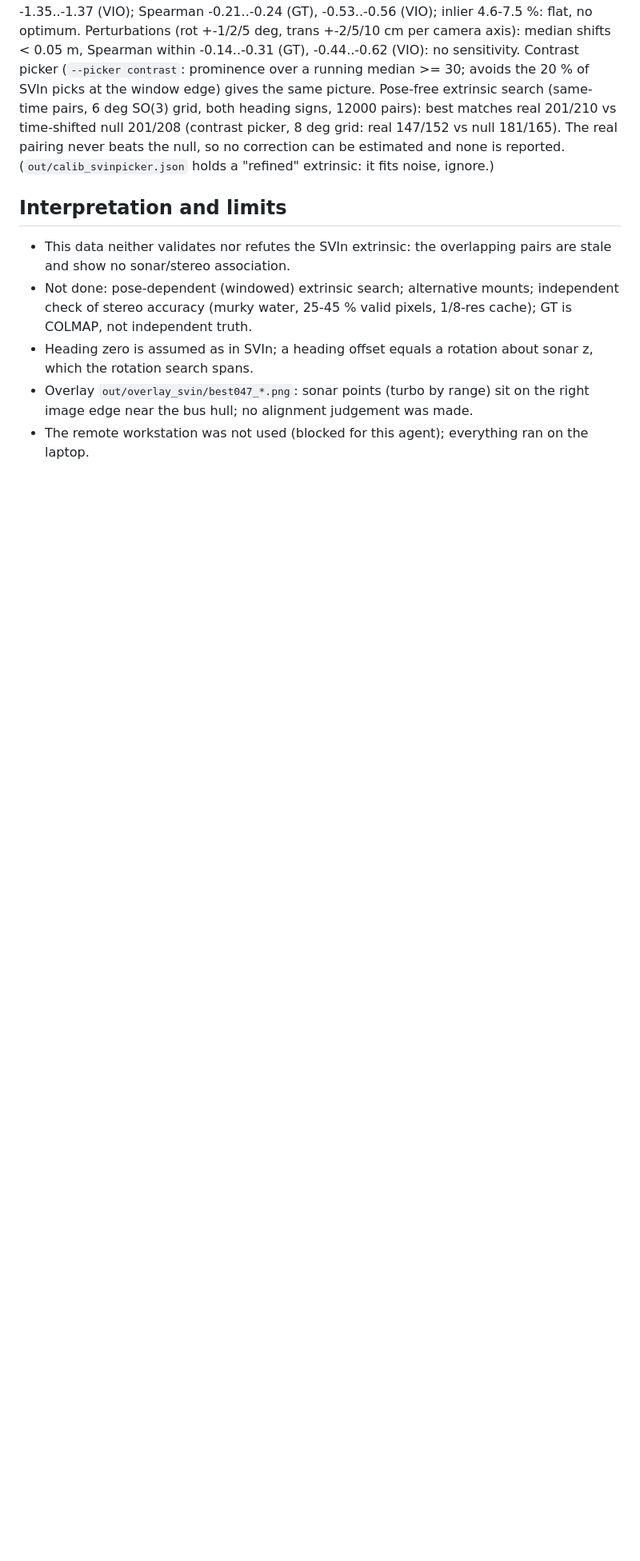
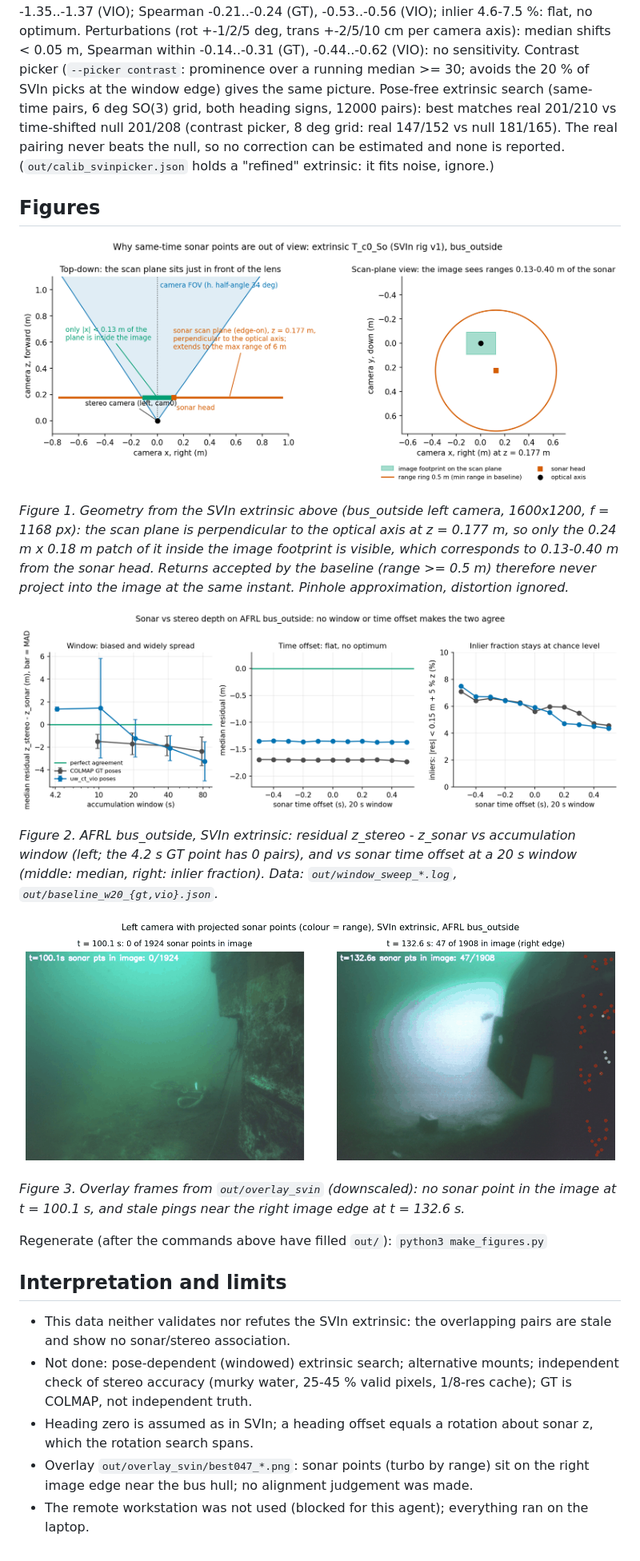
Before and after one commit to Blackcipher101/uw-vslam-bench, a Markdown page: sonar_cam/README.md, the part around the change. Shown at 80% size. GitHub-like rendering; pictures changed too: docs/figures/sonar_geometry.png (added), docs/figures/sonar_overlay_pair.png (added), docs/figures/sonar_sweeps.png (added); blank space fills up the shorter version.

Commit message:
Add README figures for the negative results (health AUROC/AUPRC and risk-vs-time, sonar geometry/sweeps/overlays)
Co-Authored-By: Claude Opus 5.5 <noreply@anthropic.com>

```diff
--- a/sonar_cam/README.md
+++ b/sonar_cam/README.md
@@ -62,6 +62,22 @@ Pose-free extrinsic search (same-time pairs, 6 deg SO(3) grid, both heading sign
 time-shifted null 201/208 (contrast picker, 8 deg grid: real 147/152 vs null 181/165). The real pairing never beats the null,
 so no correction can be estimated and none is reported. (`out/calib_svinpicker.json` holds a "refined" extrinsic: it fits noise, ignore.)
 
+## Figures
+
+![Scan plane vs camera FOV](../docs/figures/sonar_geometry.png)
+
+*Figure 1. Geometry from the SVIn extrinsic above (bus_outside left camera, 1600x1200, f = 1168 px): the scan plane is perpendicular to the optical axis at z = 0.177 m, so only the 0.24 m x 0.18 m patch of it inside the image footprint is visible, which corresponds to 0.13-0.40 m from the sonar head. Returns accepted by the baseline (range >= 0.5 m) therefore never project into the image at the same instant. Pinhole approximation, distortion ignored.*
+
+![Sweeps](../docs/figures/sonar_sweeps.png)
+
+*Figure 2. AFRL bus_outside, SVIn extrinsic: residual z_stereo - z_sonar vs accumulation window (left; the 4.2 s GT point has 0 pairs), and vs sonar time offset at a 20 s window (middle: median, right: inlier fraction). Data: `out/window_sweep_*.log`, `out/baseline_w20_{gt,vio}.json`.*
+
+![Overlay frames](../docs/figures/sonar_overlay_pair.png)
+
+*Figure 3. Overlay frames from `out/overlay_svin` (downscaled): no sonar point in the image at t = 100.1 s, and stale pings near the right image edge at t = 132.6 s.*
+
+Regenerate (after the commands above have filled `out/`): `python3 make_figures.py`
+
 ## Interpretation and limits
 - This data neither validates nor refutes the SVIn extrinsic: the overlapping pairs are stale and show no sonar/stereo association.
 - Not done: pose-dependent (windowed) extrinsic search; alternative mounts; independent check of stereo accuracy (murky
```
Also changed, not shown: README.md (+9 -0 lines), health/README.md (+10 -0 lines), docs/figures/health_auc_bars.png (added), docs/figures/health_risk_time.png (added), 2 other files.
